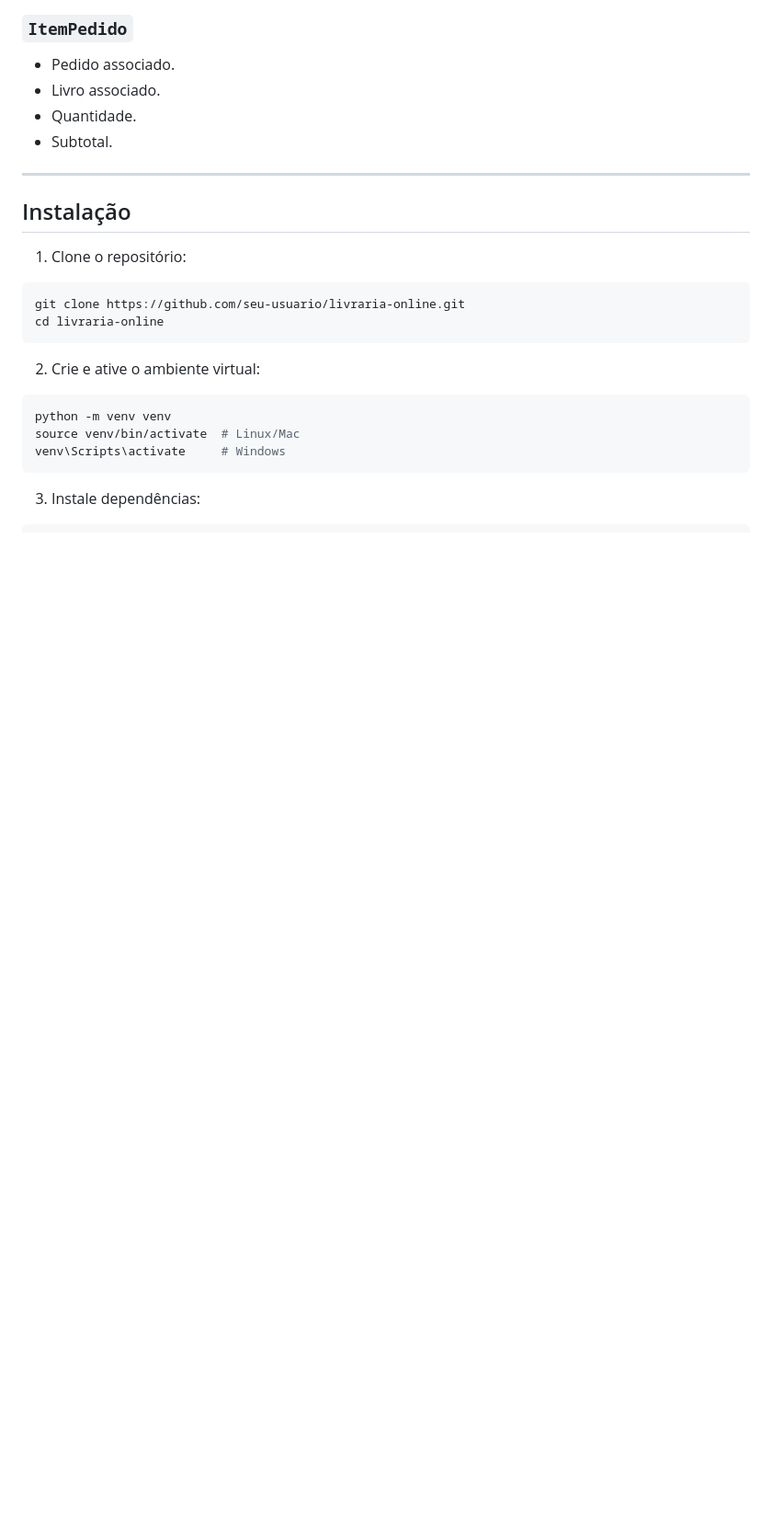
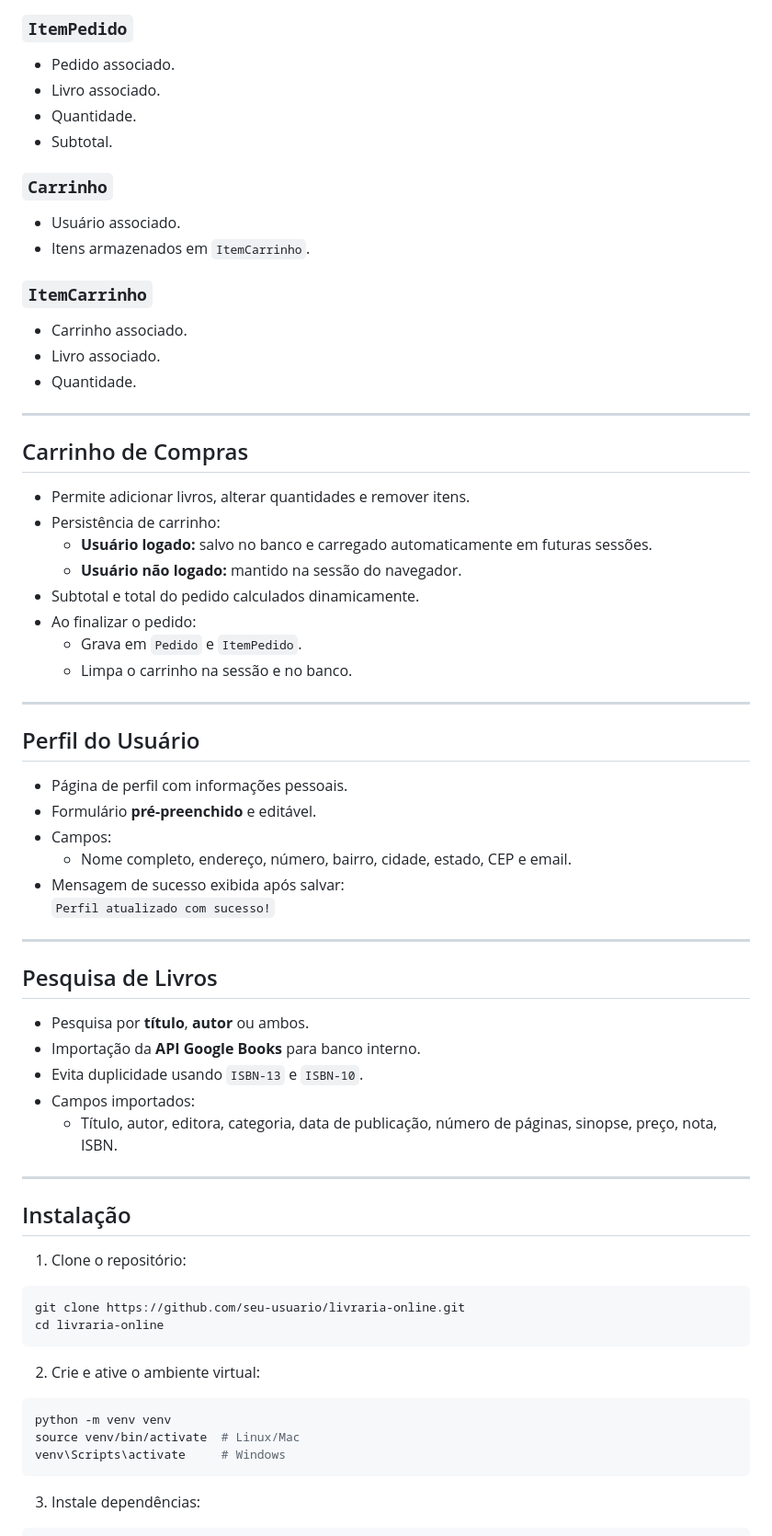
Before and after one commit to alebona/livraria-online, a Markdown page: README.md, the part around one of its changes. Shown at 92% size. Drawn GitHub-style; blank space fills up the shorter version.

```diff
--- a/README.md
+++ b/README.md
@@ -153,6 +167,49 @@ livraria-online/
 - Livro associado.
 - Quantidade.
 - Subtotal.
+
+### `Carrinho`
+- Usuário associado.
+- Itens armazenados em `ItemCarrinho`.
+
+### `ItemCarrinho`
+- Carrinho associado.
+- Livro associado.
+- Quantidade.
+
+---
+
+## Carrinho de Compras
+
+- Permite adicionar livros, alterar quantidades e remover itens.
+- Persistência de carrinho:
+  - **Usuário logado:** salvo no banco e carregado automaticamente em futuras sessões.
+  - **Usuário não logado:** mantido na sessão do navegador.
+- Subtotal e total do pedido calculados dinamicamente.
+- Ao finalizar o pedido:
+  - Grava em `Pedido` e `ItemPedido`.
+  - Limpa o carrinho na sessão e no banco.
+
+---
+
+## Perfil do Usuário
+
+- Página de perfil com informações pessoais.
+- Formulário **pré-preenchido** e editável.
+- Campos:
+  - Nome completo, endereço, número, bairro, cidade, estado, CEP e email.
+- Mensagem de sucesso exibida após salvar:
+  `Perfil atualizado com sucesso!`
+
+---
+
+## Pesquisa de Livros
+
+- Pesquisa por **título**, **autor** ou ambos.
+- Importação da **API Google Books** para banco interno.
+- Evita duplicidade usando `ISBN-13` e `ISBN-10`.
+- Campos importados:
+  - Título, autor, editora, categoria, data de publicação, número de páginas, sinopse, preço, nota, ISBN.
 
 ---
 
```
Also changed, not shown: other parts of README.md (+96 -21 lines).
